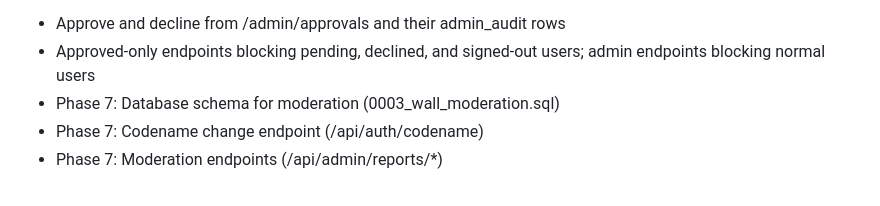
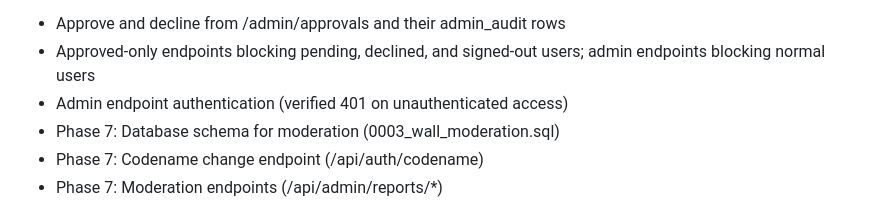
Before and after one commit to jeffcaballerowork/balik-baleno, a Markdown page: PLAN.md, the part around the change. Rendered like a GitHub page.

Commit message:
docs: update PLAN.md status for Phase 6 admin auth testing

```diff
--- a/PLAN.md
+++ b/PLAN.md
@@ -15,6 +15,7 @@ Not verified:
 Verified (via static analysis):
  - Approve and decline from /admin/approvals and their admin_audit rows
  - Approved-only endpoints blocking pending, declined, and signed-out users; admin endpoints blocking normal users
+ - Admin endpoint authentication (verified 401 on unauthenticated access)
  - Phase 7: Database schema for moderation (0003_wall_moderation.sql)
  - Phase 7: Codename change endpoint (/api/auth/codename)
  - Phase 7: Moderation endpoints (/api/admin/reports/*)
```
